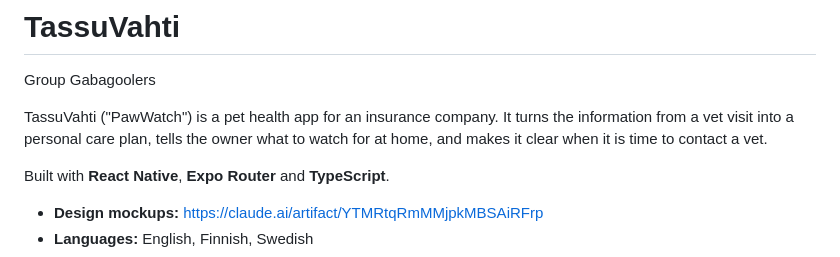
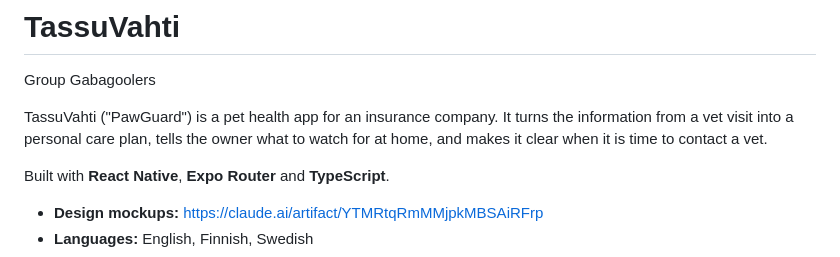
Before and after one commit to Rubix04/JunctionX-Turku-2026, a Markdown page: README.md, the part around the change. Rendered like a GitHub page.

Commit message:
Rename PawWatch to PawGuard in README

```diff
--- a/README.md
+++ b/README.md
@@ -2,7 +2,7 @@
 
 Group Gabagoolers
 
-TassuVahti ("PawWatch") is a pet health app for an insurance company. It turns the information from a vet visit into a personal care plan, tells the owner what to watch for at home, and makes it clear when it is time to contact a vet.
+TassuVahti ("PawGuard") is a pet health app for an insurance company. It turns the information from a vet visit into a personal care plan, tells the owner what to watch for at home, and makes it clear when it is time to contact a vet.
 
 Built with **React Native**, **Expo Router** and **TypeScript**.
 
```
